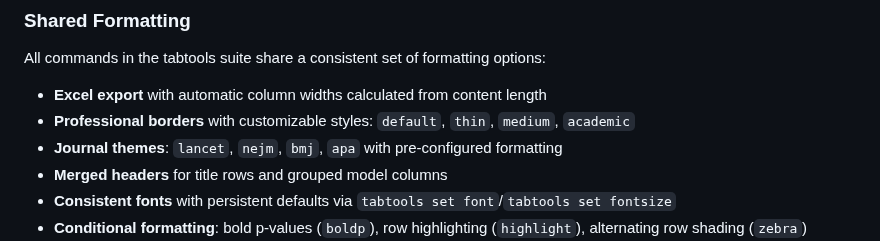
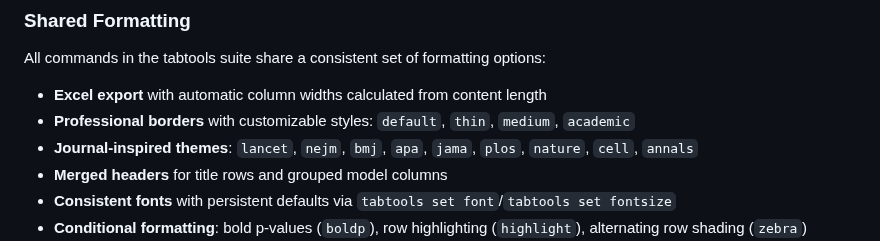
Before and after one commit to tpcopeland/Stata-Tools, a Markdown page: tabtools/README.md, the part around the change. Rendered like a GitHub page.

Commit message:
tabtools: update help files and demos; refresh eplot demo images

```diff
--- a/tabtools/README.md
+++ b/tabtools/README.md
@@ -230,7 +230,7 @@ All commands in the tabtools suite share a consistent set of formatting options:
 
 - **Excel export** with automatic column widths calculated from content length
 - **Professional borders** with customizable styles: `default`, `thin`, `medium`, `academic`
-- **Journal themes**: `lancet`, `nejm`, `bmj`, `apa` with pre-configured formatting
+- **Journal-inspired themes**: `lancet`, `nejm`, `bmj`, `apa`, `jama`, `plos`, `nature`, `cell`, `annals`
 - **Merged headers** for title rows and grouped model columns
 - **Consistent fonts** with persistent defaults via `tabtools set font`/`tabtools set fontsize`
 - **Conditional formatting**: bold p-values (`boldp`), row highlighting (`highlight`), alternating row shading (`zebra`)
```
Also changed, not shown: eplot/demo/forest_values.png, eplot/demo/matrix_mode.png, eplot/demo/meta_heterogeneity.png, eplot/demo/sigcolors.png, 8 other files.
